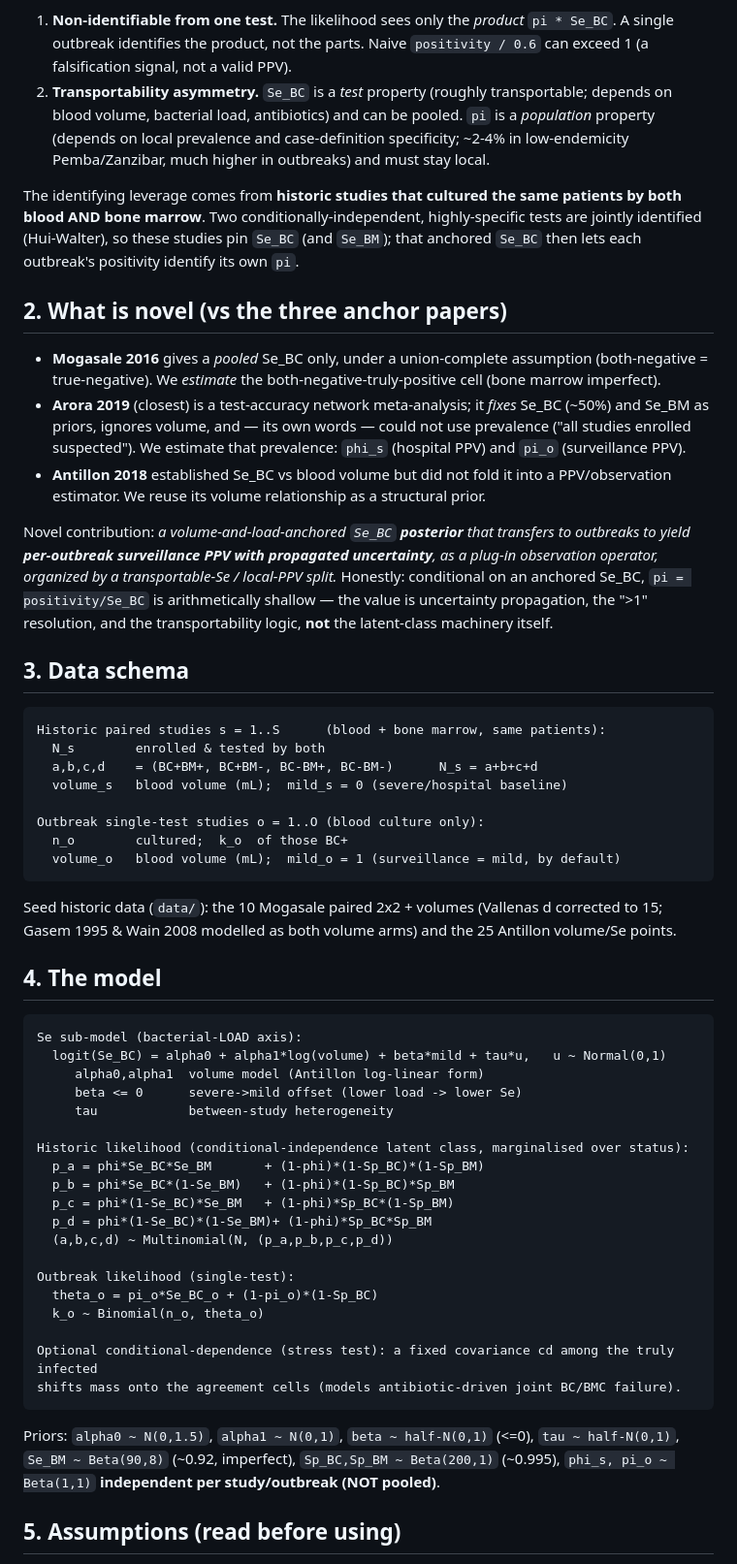
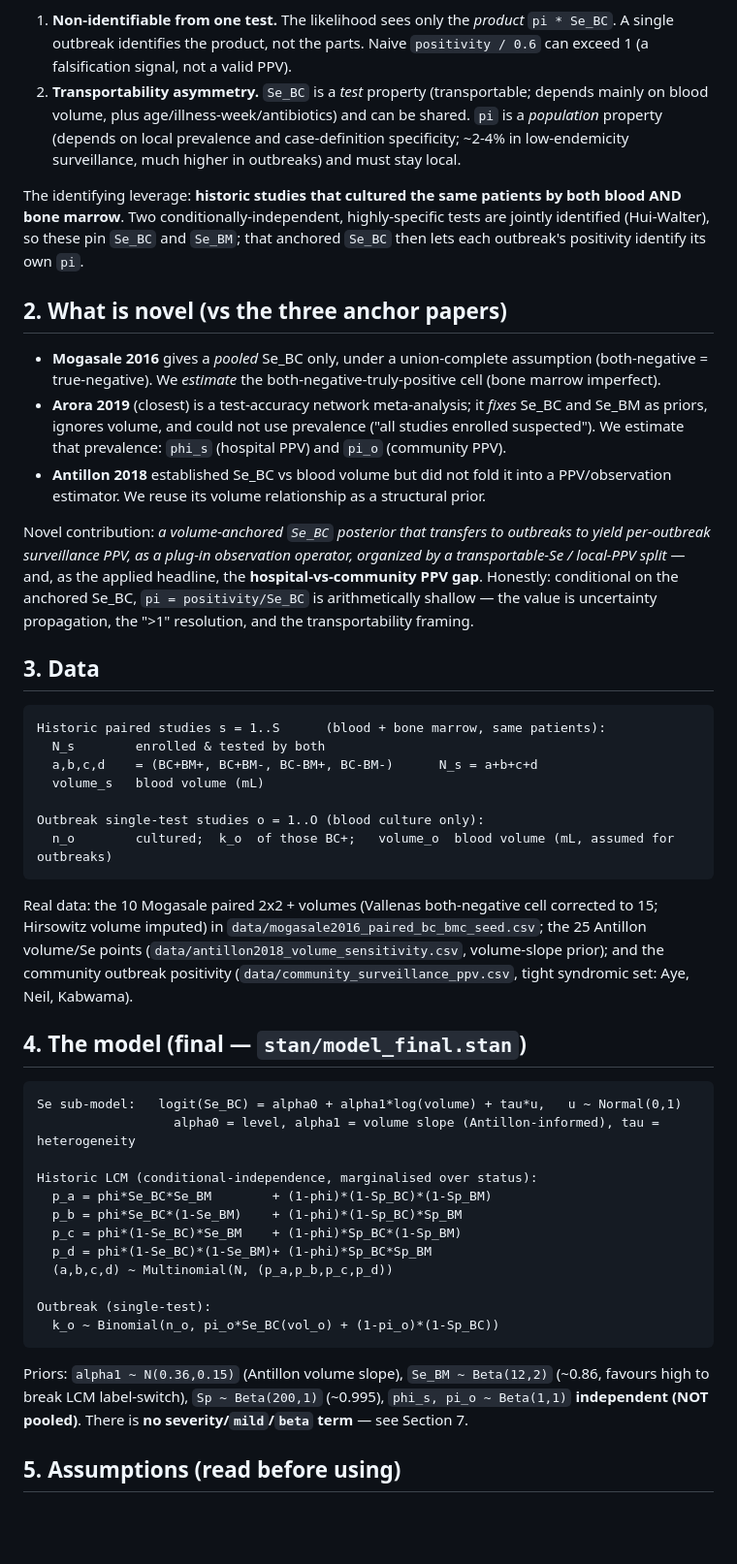
Before and after one commit to kimfinale/typhoid_outbreak_vaccine_impact_modeling, a Markdown page: latent_class_ppv/README.md, the part around one of its changes. Shown at 97% size. GitHub-like rendering; blank space fills up the shorter version.

````diff
--- a/latent_class_ppv/README.md
+++ b/latent_class_ppv/README.md
@@ -29,76 +30,69 @@ Two facts drive the design:
 1. **Non-identifiable from one test.** The likelihood sees only the *product* `pi * Se_BC`. A
    single outbreak identifies the product, not the parts. Naive `positivity / 0.6` can exceed 1
    (a falsification signal, not a valid PPV).
-2. **Transportability asymmetry.** `Se_BC` is a *test* property (roughly transportable; depends on
-   blood volume, bacterial load, antibiotics) and can be pooled. `pi` is a *population* property
-   (depends on local prevalence and case-definition specificity; ~2-4% in low-endemicity
-   Pemba/Zanzibar, much higher in outbreaks) and must stay local.
+2. **Transportability asymmetry.** `Se_BC` is a *test* property (transportable; depends mainly on
+   blood volume, plus age/illness-week/antibiotics) and can be shared. `pi` is a *population*
+   property (depends on local prevalence and case-definition specificity; ~2-4% in low-endemicity
+   surveillance, much higher in outbreaks) and must stay local.
 
-The identifying leverage comes from **historic studies that cultured the same patients by both
-blood AND bone marrow**. Two conditionally-independent, highly-specific tests are jointly
-identified (Hui-Walter), so these studies pin `Se_BC` (and `Se_BM`); that anchored `Se_BC` then lets
-each outbreak's positivity identify its own `pi`.
+The identifying leverage: **historic studies that cultured the same patients by both blood AND bone
+marrow**. Two conditionally-independent, highly-specific tests are jointly identified (Hui-Walter),
+so these pin `Se_BC` and `Se_BM`; that anchored `Se_BC` then lets each outbreak's positivity
+identify its own `pi`.
 
 ## 2. What is novel (vs the three anchor papers)
 
 - **Mogasale 2016** gives a *pooled* Se_BC only, under a union-complete assumption (both-negative =
   true-negative). We *estimate* the both-negative-truly-positive cell (bone marrow imperfect).
-- **Arora 2019** (closest) is a test-accuracy network meta-analysis; it *fixes* Se_BC (~50%) and
-  Se_BM as priors, ignores volume, and — its own words — could not use prevalence ("all studies
-  enrolled suspected"). We estimate that prevalence: `phi_s` (hospital PPV) and `pi_o` (surveillance
-  PPV).
+- **Arora 2019** (closest) is a test-accuracy network meta-analysis; it *fixes* Se_BC and Se_BM as
+  priors, ignores volume, and could not use prevalence ("all studies enrolled suspected"). We
+  estimate that prevalence: `phi_s` (hospital PPV) and `pi_o` (community PPV).
 - **Antillon 2018** established Se_BC vs blood volume but did not fold it into a PPV/observation
   estimator. We reuse its volume relationship as a structural prior.
 
-Novel contribution: *a volume-and-load-anchored `Se_BC` **posterior** that transfers to outbreaks
-to yield **per-outbreak surveillance PPV with propagated uncertainty**, as a plug-in observation
-operator, organized by a transportable-Se / local-PPV split.* Honestly: conditional on an anchored
-Se_BC, `pi = positivity/Se_BC` is arithmetically shallow — the value is uncertainty propagation, the
-">1" resolution, and the transportability logic, **not** the latent-class machinery itself.
+Novel contribution: *a volume-anchored `Se_BC` posterior that transfers to outbreaks to yield
+per-outbreak surveillance PPV, as a plug-in observation operator, organized by a transportable-Se /
+local-PPV split* — and, as the applied headline, the **hospital-vs-community PPV gap**. Honestly:
+conditional on the anchored Se_BC, `pi = positivity/Se_BC` is arithmetically shallow — the value is
+uncertainty propagation, the ">1" resolution, and the transportability framing.
 
-## 3. Data schema
+## 3. Data
 
 ```
 Historic paired studies s = 1..S      (blood + bone marrow, same patients):
   N_s        enrolled & tested by both
   a,b,c,d    = (BC+BM+, BC+BM-, BC-BM+, BC-BM-)      N_s = a+b+c+d
-  volume_s   blood volume (mL);  mild_s = 0 (severe/hospital baseline)
+  volume_s   blood volume (mL)
 
 Outbreak single-test studies o = 1..O (blood culture only):
-  n_o        cultured;  k_o  of those BC+
-  volume_o   blood volume (mL);  mild_o = 1 (surveillance = mild, by default)
+  n_o        cultured;  k_o  of those BC+;   volume_o  blood volume (mL, assumed for outbreaks)
 ```
 
-Seed historic data (`data/`): the 10 Mogasale paired 2x2 + volumes (Vallenas d corrected to 15;
-Gasem 1995 & Wain 2008 modelled as both volume arms) and the 25 Antillon volume/Se points.
+Real data: the 10 Mogasale paired 2x2 + volumes (Vallenas both-negative cell corrected to 15;
+Hirsowitz volume imputed) in `data/mogasale2016_paired_bc_bmc_seed.csv`; the 25 Antillon volume/Se
+points (`data/antillon2018_volume_sensitivity.csv`, volume-slope prior); and the community outbreak
+positivity (`data/community_surveillance_ppv.csv`, tight syndromic set: Aye, Neil, Kabwama).
 
-## 4. The model
+## 4. The model (final — `stan/model_final.stan`)
 
 ```
-Se sub-model (bacterial-LOAD axis):
-  logit(Se_BC) = alpha0 + alpha1*log(volume) + beta*mild + tau*u,   u ~ Normal(0,1)
-     alpha0,alpha1  volume model (Antillon log-linear form)
-     beta <= 0      severe->mild offset (lower load -> lower Se)
-     tau            between-study heterogeneity
+Se sub-model:   logit(Se_BC) = alpha0 + alpha1*log(volume) + tau*u,   u ~ Normal(0,1)
+                  alpha0 = level, alpha1 = volume slope (Antillon-informed), tau = heterogeneity
 
-Historic likelihood (conditional-independence latent class, marginalised over status):
-  p_a = phi*Se_BC*Se_BM       + (1-phi)*(1-Sp_BC)*(1-Sp_BM)
-  p_b = phi*Se_BC*(1-Se_BM)   + (1-phi)*(1-Sp_BC)*Sp_BM
-  p_c = phi*(1-Se_BC)*Se_BM   + (1-phi)*Sp_BC*(1-Sp_BM)
+Historic LCM (conditional-independence, marginalised over status):
+  p_a = phi*Se_BC*Se_BM        + (1-phi)*(1-Sp_BC)*(1-Sp_BM)
+  p_b = phi*Se_BC*(1-Se_BM)    + (1-phi)*(1-Sp_BC)*Sp_BM
+  p_c = phi*(1-Se_BC)*Se_BM    + (1-phi)*Sp_BC*(1-Sp_BM)
   p_d = phi*(1-Se_BC)*(1-Se_BM)+ (1-phi)*Sp_BC*Sp_BM
   (a,b,c,d) ~ Multinomial(N, (p_a,p_b,p_c,p_d))
 
-Outbreak likelihood (single-test):
-  theta_o = pi_o*Se_BC_o + (1-pi_o)*(1-Sp_BC)
-  k_o ~ Binomial(n_o, theta_o)
-
-Optional conditional-dependence (stress test): a fixed covariance cd among the truly infected
-shifts mass onto the agreement cells (models antibiotic-driven joint BC/BMC failure).
+Outbreak (single-test):
+  k_o ~ Binomial(n_o, pi_o*Se_BC(vol_o) + (1-pi_o)*(1-Sp_BC))
 ```
 
-Priors: `alpha0 ~ N(0,1.5)`, `alpha1 ~ N(0,1)`, `beta ~ half-N(0,1)` (<=0), `tau ~ half-N(0,1)`,
-`Se_BM ~ Beta(90,8)` (~0.92, imperfect), `Sp_BC,Sp_BM ~ Beta(200,1)` (~0.995), `phi_s, pi_o ~
-Beta(1,1)` **independent per study/outbreak (NOT pooled)**.
+Priors: `alpha1 ~ N(0.36,0.15)` (Antillon volume slope), `Se_BM ~ Beta(12,2)` (~0.86, favours high
+to break LCM label-switch), `Sp ~ Beta(200,1)` (~0.995), `phi_s, pi_o ~ Beta(1,1)` **independent
+(NOT pooled)**. There is **no severity/`mild`/`beta` term** — see Section 7.
 
 ## 5. Assumptions (read before using)
 
````
Also changed, not shown: other parts of latent_class_ppv/README.md (+85 -77 lines).
